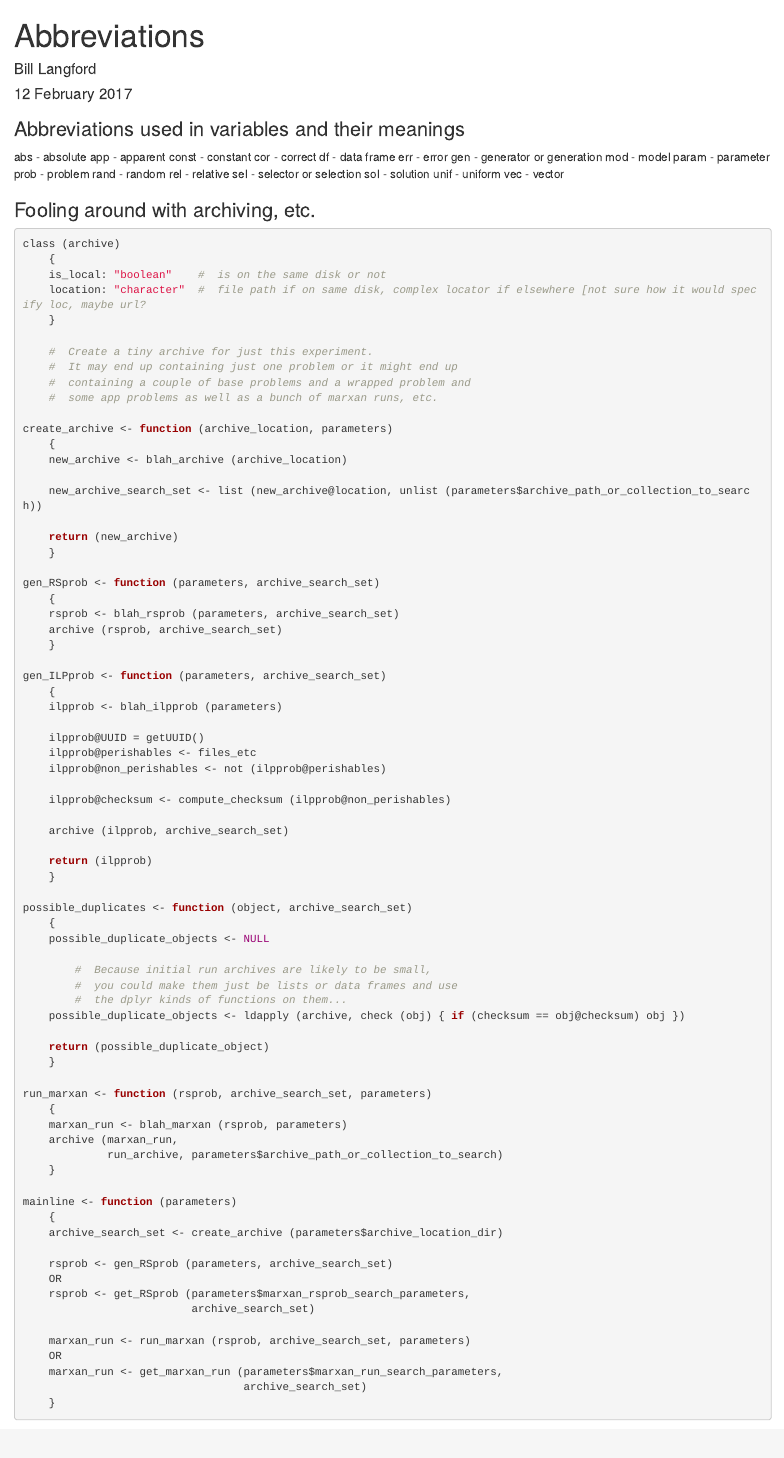
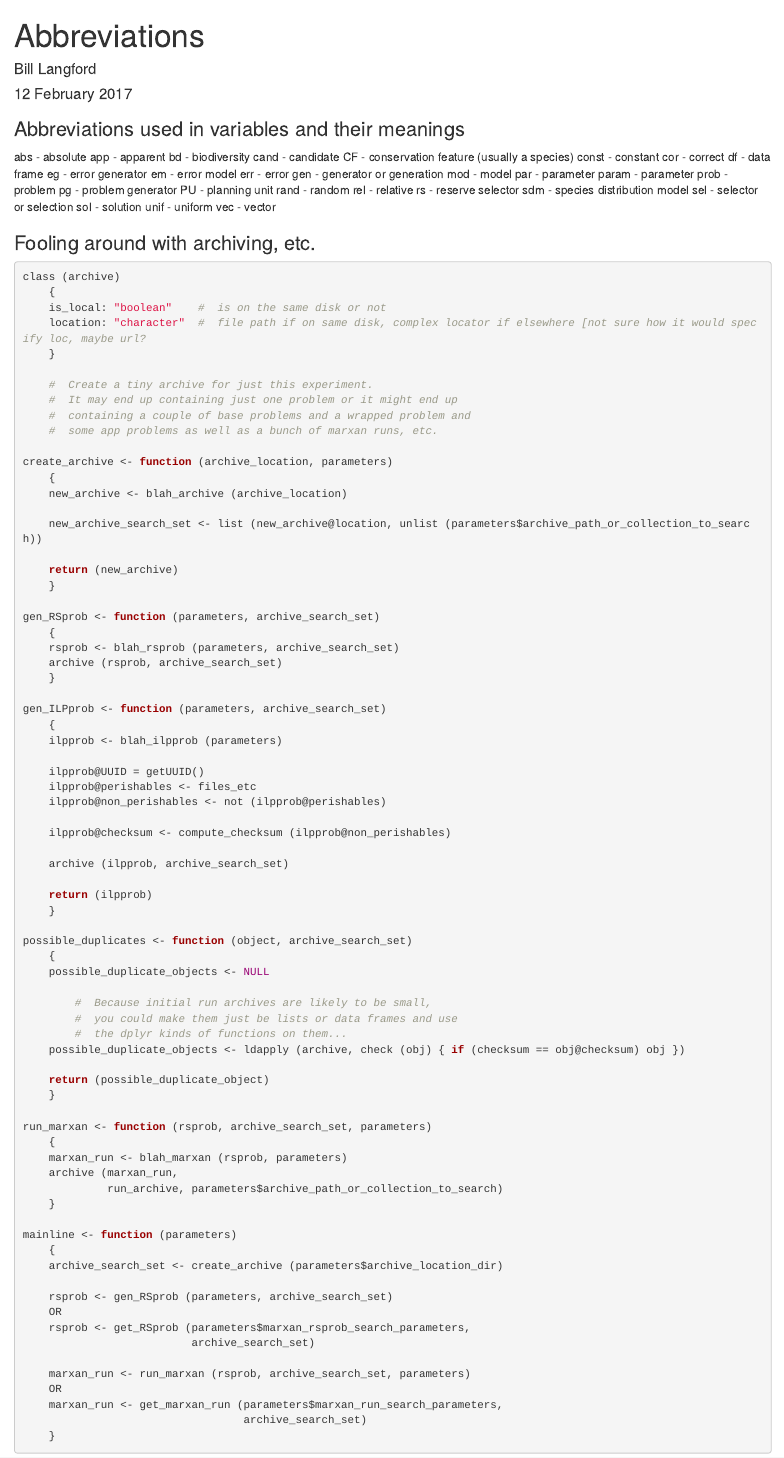
Before and after one commit to langfob/bdpg, an R Markdown document (vignettes/abbreviations.Rmd): the page in a window 1100 px wide, from its top. Rendered offline with R 4.5, knitr and Pandoc, with nearby package versions.

Commit message:
Tidying and commenting and documenting

```diff
--- a/vignettes/abbreviations.Rmd
+++ b/vignettes/abbreviations.Rmd
@@ -7,22 +7,32 @@ output: html_document
 
 ### Abbreviations used in variables and their meanings
 
-abs - absolute
-app - apparent
+abs   - absolute
+app   - apparent
+bd    - biodiversity
+cand  - candidate
+CF    - conservation feature (usually a species)
 const - constant
-cor - correct
-df - data frame
-err - error
-gen - generator or generation
-mod - model
+cor   - correct
+df    - data frame
+eg    - error generator
+em    - error model
+err   - error
+gen   - generator or generation
+mod   - model
+par   - parameter
 param - parameter
-prob - problem
-rand - random
-rel - relative
-sel - selector or selection
-sol - solution
-unif - uniform
-vec - vector
+prob  - problem
+pg    - problem generator
+PU    - planning unit
+rand  - random
+rel   - relative
+rs    - reserve selector
+sdm   - species distribution model
+sel   - selector or selection
+sol   - solution
+unif  - uniform
+vec   - vector
 
 ###  Fooling around with archiving, etc.
 
```
Also changed, not shown: R/gscp_14a_compute_marxan_solution_scores.R (+103 -11 lines), R/gscp_14b_compute_solution_scores.R (+13 -20 lines), 4 other files.
